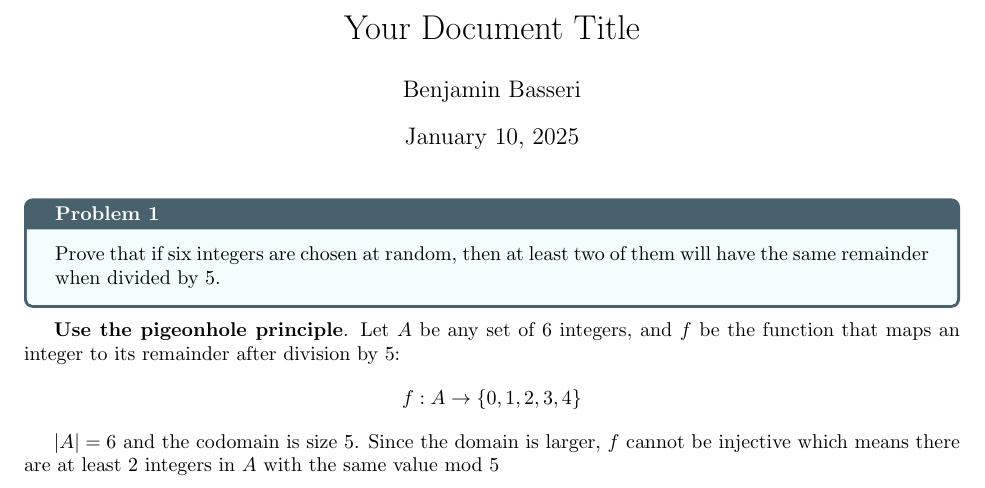
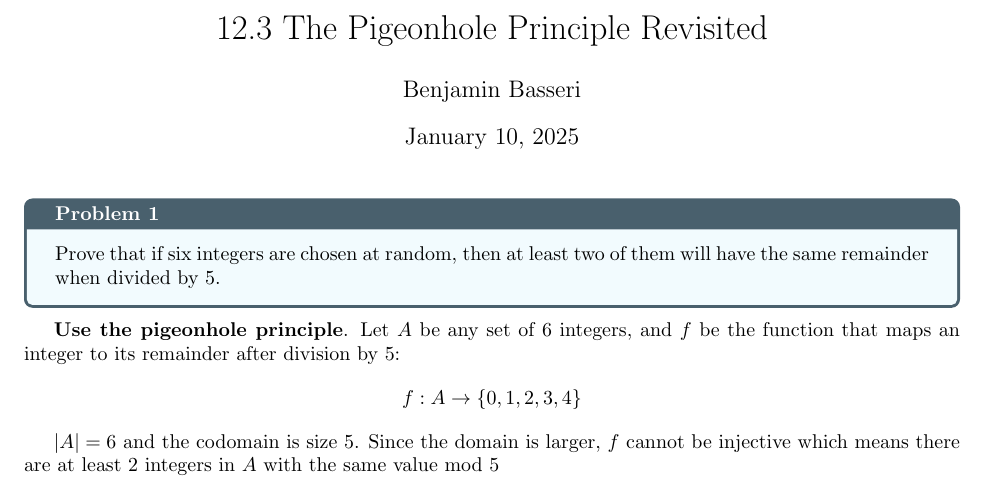
Before and after one commit to benjaminb/book_of_proof, a LaTeX document (12.3.tex): part of page 1 of 3, cut at the place of the change. Compiled offline with pdfLaTeX.

Commit message:
cleans chapter 12 headers

```diff
--- a/12.3.tex
+++ b/12.3.tex
@@ -2,7 +2,7 @@
 \input{preamble.tex}
 
 % Title
-\title{Your Document Title}
+\title{12.3 The Pigeonhole Principle Revisited}
 \author{Benjamin Basseri}
 
 
```
Also changed, not shown: 12.2.tex (+1 -1 lines), 12.1.pdf, 12.2.pdf, 12.3.pdf.
